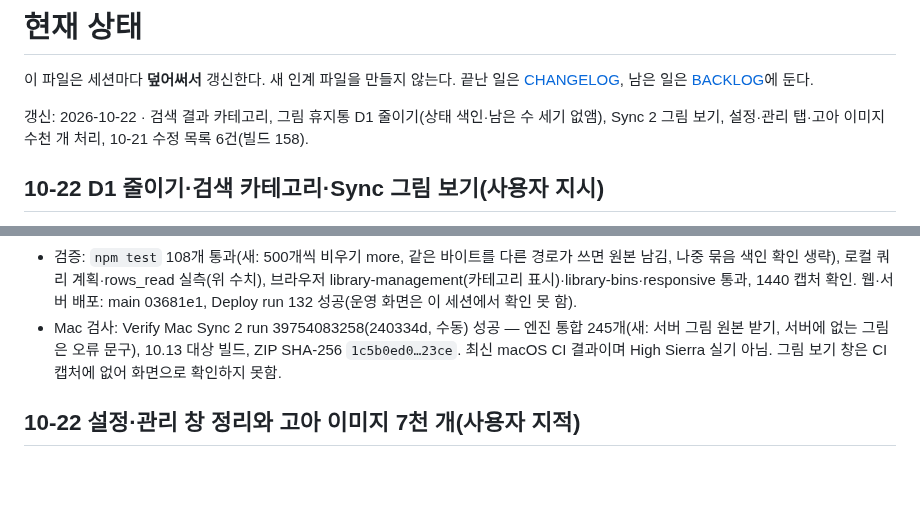
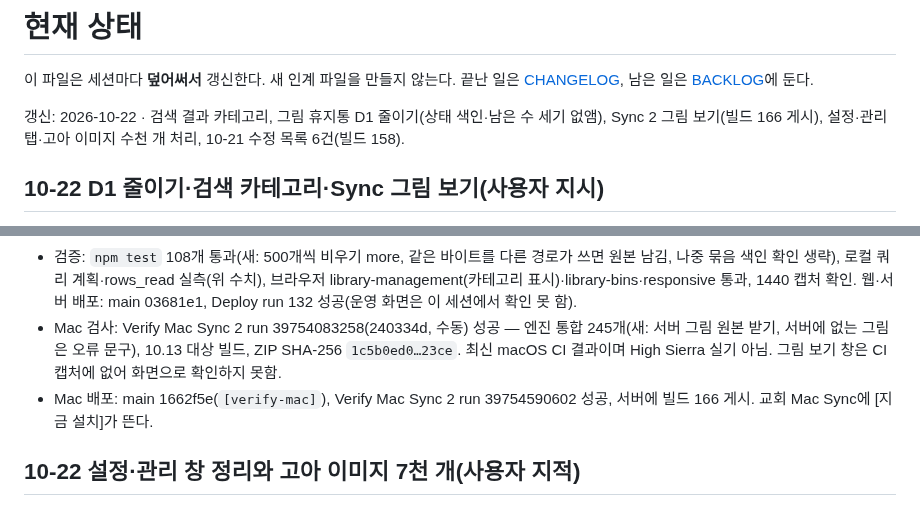
Before and after one commit to m1r4d0r/yebaeon, a Markdown page: docs/STATUS.md, 2 parts joined by grey strips. Drawn GitHub-style; blank space fills up the shorter version.

Commit message:
STATUS: Sync 빌드 166 게시
Co-Authored-By: Claude Opus 5.5 <noreply@anthropic.com>
Claude-Session: https://claude.ai/code/session_01FCrc4tpZoTSMsEyG9Muvg1

```diff
--- a/docs/STATUS.md
+++ b/docs/STATUS.md
@@ -2,7 +2,7 @@
 
 이 파일은 세션마다 **덮어써서** 갱신한다. 새 인계 파일을 만들지 않는다. 끝난 일은 [CHANGELOG](CHANGELOG.md), 남은 일은 [BACKLOG](BACKLOG.md)에 둔다.
 
-갱신: 2026-10-22 · 검색 결과 카테고리, 그림 휴지통 D1 줄이기(상태 색인·남은 수 세기 없앰), Sync 2 그림 보기, 설정·관리 탭·고아 이미지 수천 개 처리, 10-21 수정 목록 6건(빌드 158).
+갱신: 2026-10-22 · 검색 결과 카테고리, 그림 휴지통 D1 줄이기(상태 색인·남은 수 세기 없앰), Sync 2 그림 보기(빌드 166 게시), 설정·관리 탭·고아 이미지 수천 개 처리, 10-21 수정 목록 6건(빌드 158).
 
 ## 10-22 D1 줄이기·검색 카테고리·Sync 그림 보기(사용자 지시)
 
@@ -14,6 +14,7 @@
 - Sync 2 그림 보기(사용자 지시: 이미지 보충은 실제 그림을 봐야 고를 수 있음): 정리 창에서 이미지 보충·외부 참조 줄 하나를 고르면 [그림 보기]. 작은 창(NSPanel·NSImageView)에 이미지 보충은 서버 원본(누를 때·창을 연 채 다른 줄을 고를 때만 받음, 30개 기억), 외부 참조는 이 Mac 파일을 띄운다. 서버 미리보기(WebP)는 High Sierra가 열지 못해 원본을 받는다. 서버 비용: 한 장에 그림 정보 1행 + 원본 R2 1회.
 - 검증: `npm test` 108개 통과(새: 500개씩 비우기 more, 같은 바이트를 다른 경로가 쓰면 원본 남김, 나중 묶음 색인 확인 생략), 로컬 쿼리 계획·rows_read 실측(위 수치), 브라우저 library-management(카테고리 표시)·library-bins·responsive 통과, 1440 캡처 확인. 웹·서버 배포: main 03681e1, Deploy run 132 성공(운영 화면은 이 세션에서 확인 못 함).
 - Mac 검사: Verify Mac Sync 2 run 39754083258(240334d, 수동) 성공 — 엔진 통합 245개(새: 서버 그림 원본 받기, 서버에 없는 그림은 오류 문구), 10.13 대상 빌드, ZIP SHA-256 `1c5b0ed0…23ce`. 최신 macOS CI 결과이며 High Sierra 실기 아님. 그림 보기 창은 CI 캡처에 없어 화면으로 확인하지 못함.
+- Mac 배포: main 1662f5e(`[verify-mac]`), Verify Mac Sync 2 run 39754590602 성공, 서버에 빌드 166 게시. 교회 Mac Sync에 [지금 설치]가 뜬다.
 
 ## 10-22 설정·관리 창 정리와 고아 이미지 7천 개(사용자 지적)
 
```
